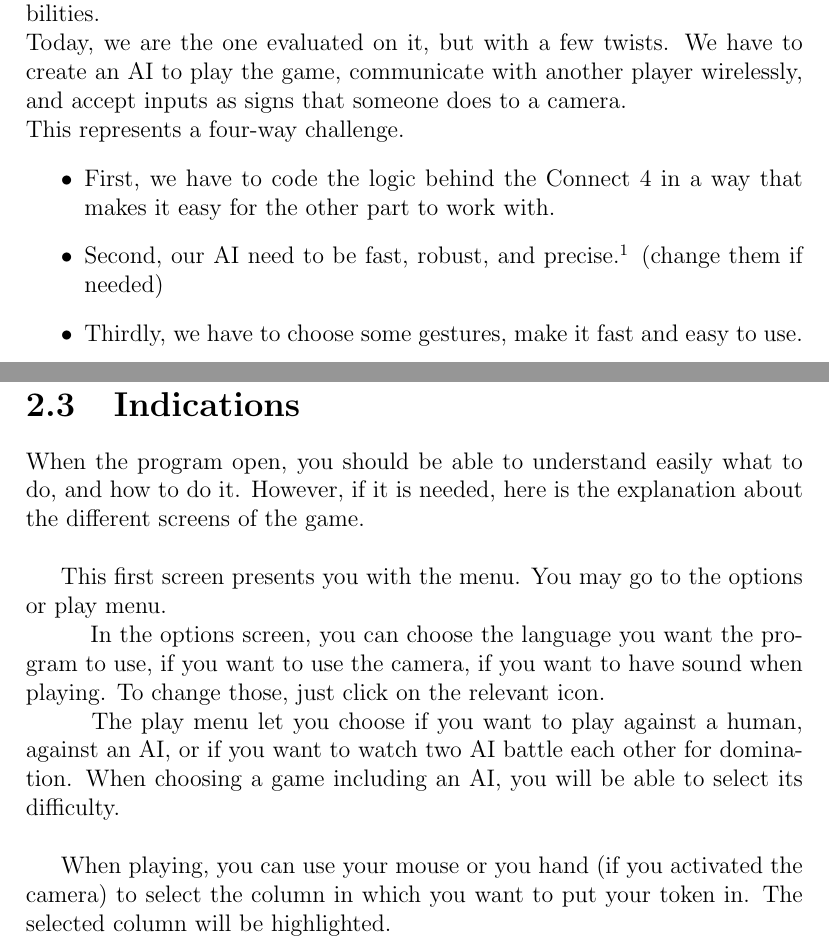
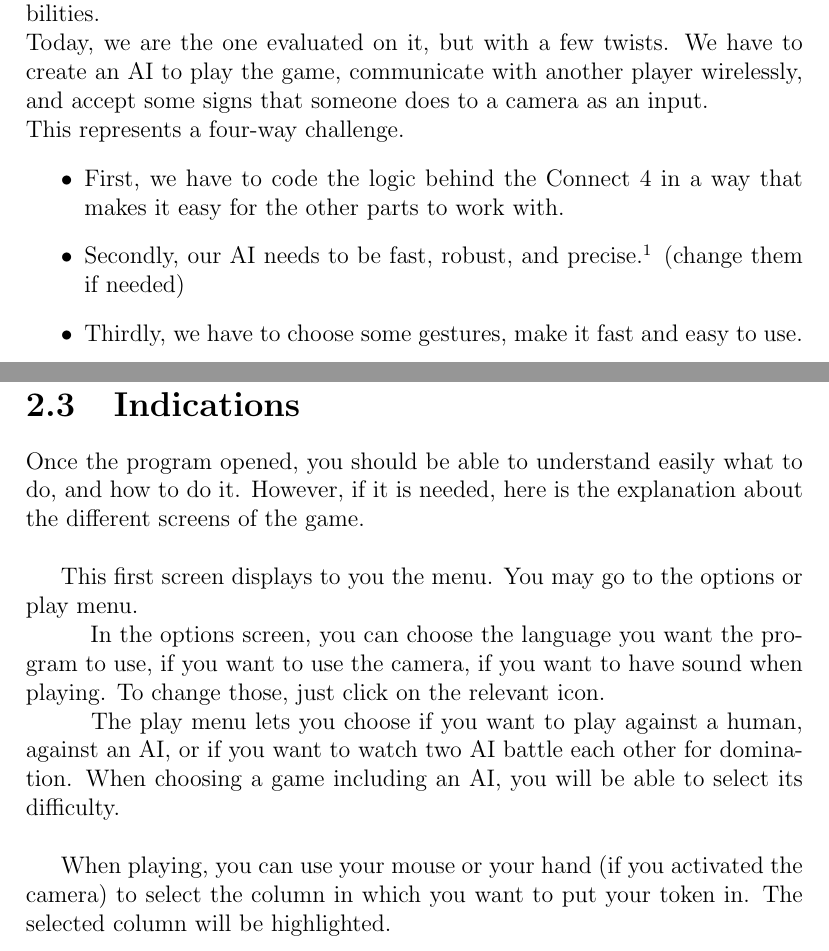
Before and after one commit to 00casio/Connect4-Eurecom, a LaTeX document (Report.tex): two parts of pages 3 and 5 of 15, joined at a grey line, cut so that both start at the same text. Compiled offline with pdfLaTeX.

Commit message:
Update file Report.tex

```diff
--- a/Report.tex
+++ b/Report.tex
@@ -23,11 +23,11 @@
 
 	\chapter{Introduction}
 	The Connect 4 game is a classical and well-known game. It is often used as a mean to evaluate how comfortable someone is in it's programming capabilities. \\
-	Today, we are the one evaluated on it, but with a few twists. We have to create an AI to play the game, communicate with another player wirelessly, and accept inputs as signs that someone does to a camera. \\
+	Today, we are the one evaluated on it, but with a few twists. We have to create an AI to play the game, communicate with another player wirelessly, and accept some signs that someone does to a camera as an input. \\
 	This represents a four-way challenge.
 	\begin{itemize}
-		\item First, we have to code the logic behind the Connect 4 in a way that makes it easy for the other part to work with.
-		\item Second, our AI need to be fast, robust, and precise.\footnote{More on those terms in the dedicated section (\ref{AI_section}).} (change them if needed)
+		\item First, we have to code the logic behind the Connect 4 in a way that makes it easy for the other parts to work with.
+		\item Secondly, our AI needs to be fast, robust, and precise.\footnote{More on those terms in the dedicated section (\ref{AI_section}).} (change them if needed)
 		\item Thirdly, we have to choose some gestures, make it fast and easy to use.
 		\item Last but not least, we need to define the protocols and technologies used to communicate.
 	\end{itemize}
@@ -49,13 +49,13 @@
 	If the script does not find something, then it prints it and launches the program with some options disabled.
 
 	\section{Indications}
-	When the program open, you should be able to understand easily what to do, and how to do it. However, if it is needed, here is the explanation about the different screens of the game. \\
+	Once the program opened, you should be able to understand easily what to do, and how to do it. However, if it is needed, here is the explanation about the different screens of the game. \\
 
-	This first screen presents you with the menu. You may go to the options or play menu. \\
+	This first screen displays to you the menu. You may go to the options or play menu. \\
 	\hspace*{1cm} In the options screen, you can choose the language you want the program to use, if you want to use the camera, if you want to have sound when playing. To change those, just click on the relevant icon. \\
-	\hspace*{1cm} The play menu let you choose if you want to play against a human, against an AI, or if you want to watch two AI battle each other for domination. When choosing a game including an AI, you will be able to select its difficulty. \\
+	\hspace*{1cm} The play menu lets you choose if you want to play against a human, against an AI, or if you want to watch two AI battle each other for domination. When choosing a game including an AI, you will be able to select its difficulty. \\
 
-	When playing, you can use your mouse or you hand (if you activated the camera) to select the column in which you want to put your token in. The selected column will be highlighted.
+	When playing, you can use your mouse or your hand (if you activated the camera) to select the column in which you want to put your token in. The selected column will be highlighted.
 
 	\chapter{Technical manual}
 	% A technical manual that explains:
```
Also changed, not shown: Report.tex (22 more changed lines).
